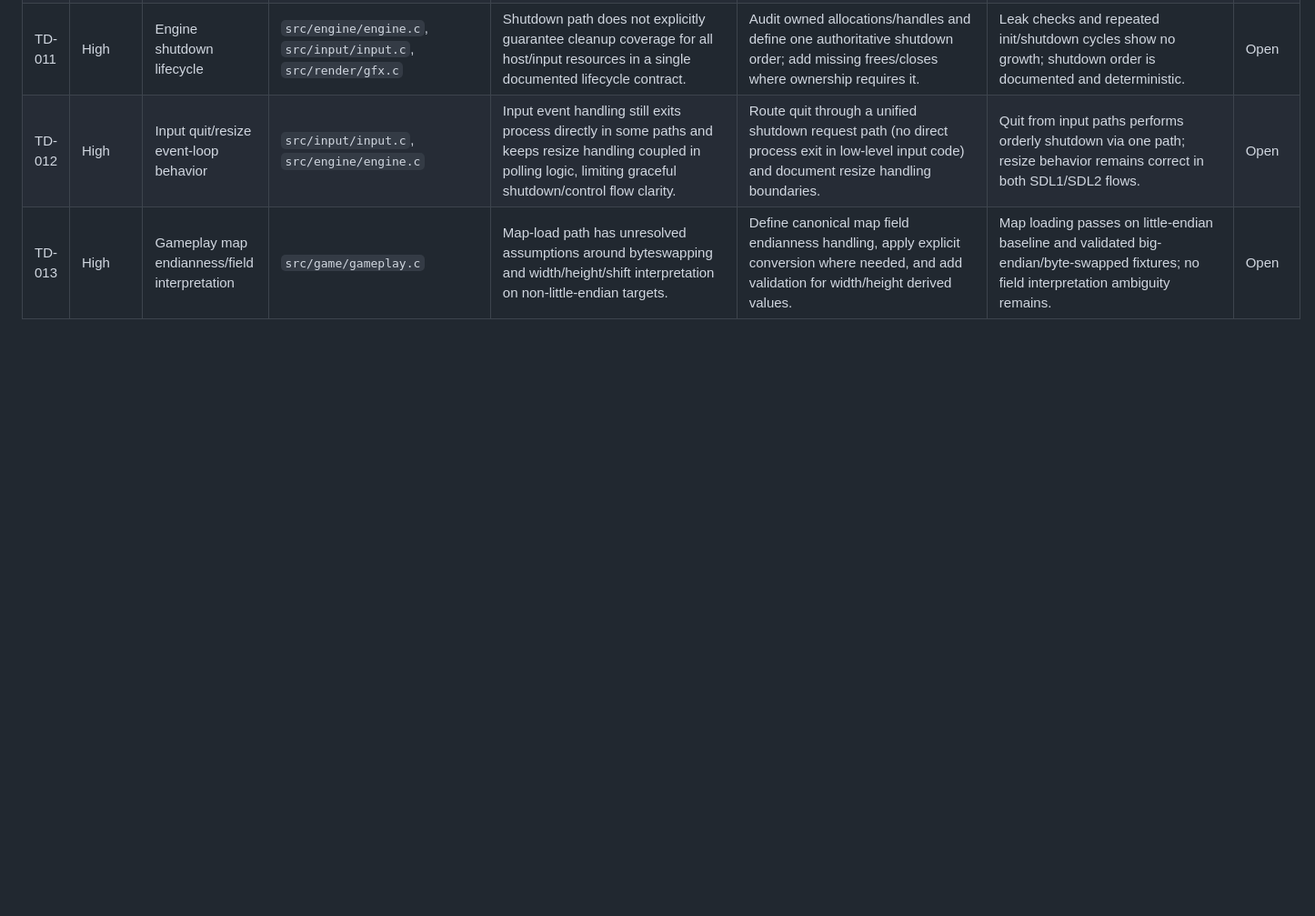
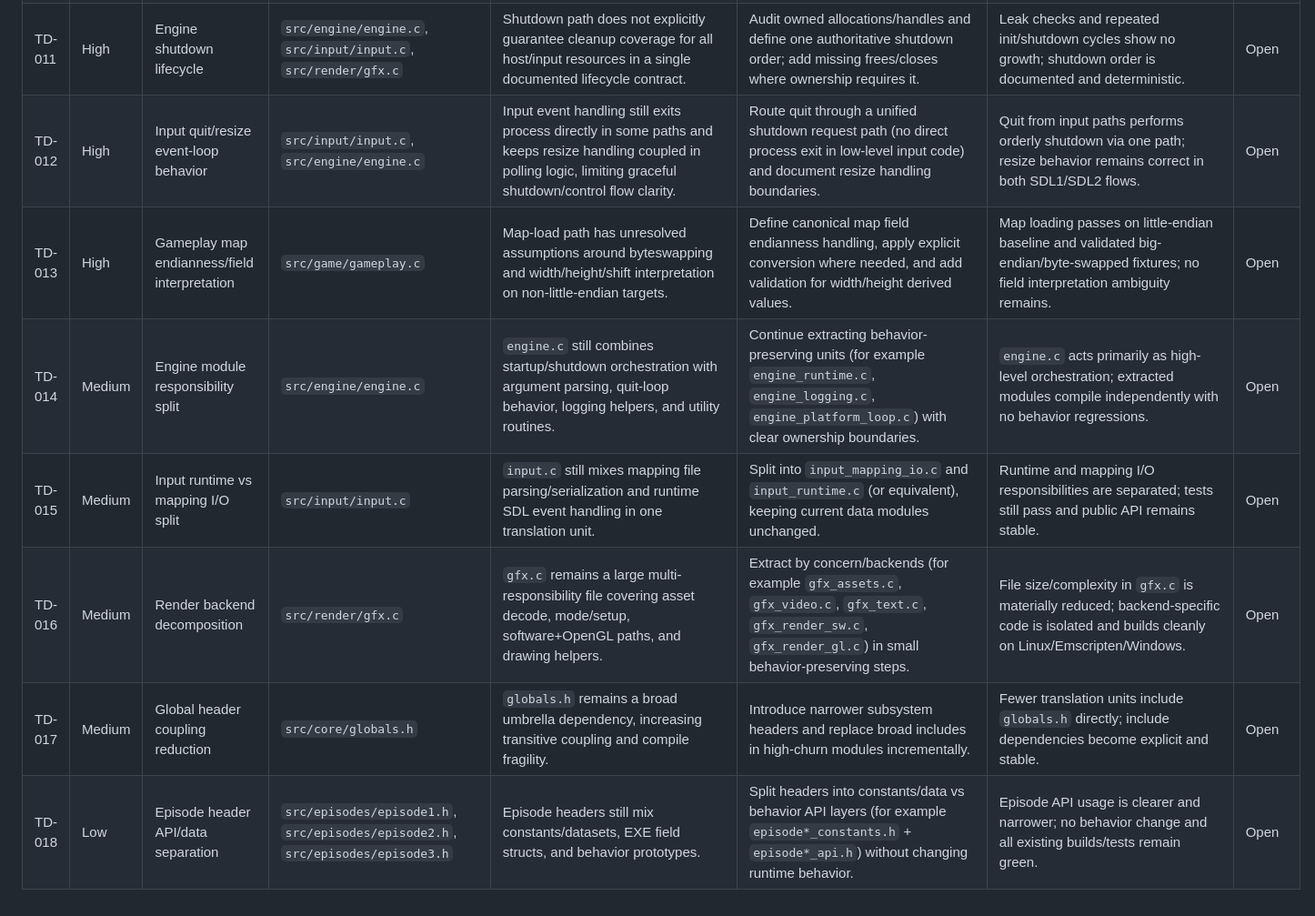
Before and after one commit to jamesfmackenzie/chocolatekeen, a Markdown page: docs/tech-debt.md, the part around the change. Shown at 91% size. Drawn GitHub-style; blank space fills up the shorter version.

Commit message:
docs: track remaining multi-responsibility cleanup work
Add explicit tech-debt items for engine/input/render module splits, globals.h coupling reduction, and episode header API/data separation.

```diff
--- a/docs/tech-debt.md
+++ b/docs/tech-debt.md
@@ -25,3 +25,8 @@ This file tracks prioritized, actionable follow-ups for known limitations curren
 | TD-011 | High | Engine shutdown lifecycle | `src/engine/engine.c`, `src/input/input.c`, `src/render/gfx.c` | Shutdown path does not explicitly guarantee cleanup coverage for all host/input resources in a single documented lifecycle contract. | Audit owned allocations/handles and define one authoritative shutdown order; add missing frees/closes where ownership requires it. | Leak checks and repeated init/shutdown cycles show no growth; shutdown order is documented and deterministic. | Open |
 | TD-012 | High | Input quit/resize event-loop behavior | `src/input/input.c`, `src/engine/engine.c` | Input event handling still exits process directly in some paths and keeps resize handling coupled in polling logic, limiting graceful shutdown/control flow clarity. | Route quit through a unified shutdown request path (no direct process exit in low-level input code) and document resize handling boundaries. | Quit from input paths performs orderly shutdown via one path; resize behavior remains correct in both SDL1/SDL2 flows. | Open |
 | TD-013 | High | Gameplay map endianness/field interpretation | `src/game/gameplay.c` | Map-load path has unresolved assumptions around byteswapping and width/height/shift interpretation on non-little-endian targets. | Define canonical map field endianness handling, apply explicit conversion where needed, and add validation for width/height derived values. | Map loading passes on little-endian baseline and validated big-endian/byte-swapped fixtures; no field interpretation ambiguity remains. | Open |
+| TD-014 | Medium | Engine module responsibility split | `src/engine/engine.c` | `engine.c` still combines startup/shutdown orchestration with argument parsing, quit-loop behavior, logging helpers, and utility routines. | Continue extracting behavior-preserving units (for example `engine_runtime.c`, `engine_logging.c`, `engine_platform_loop.c`) with clear ownership boundaries. | `engine.c` acts primarily as high-level orchestration; extracted modules compile independently with no behavior regressions. | Open |
+| TD-015 | Medium | Input runtime vs mapping I/O split | `src/input/input.c` | `input.c` still mixes mapping file parsing/serialization and runtime SDL event handling in one translation unit. | Split into `input_mapping_io.c` and `input_runtime.c` (or equivalent), keeping current data modules unchanged. | Runtime and mapping I/O responsibilities are separated; tests still pass and public API remains stable. | Open |
+| TD-016 | Medium | Render backend decomposition | `src/render/gfx.c` | `gfx.c` remains a large multi-responsibility file covering asset decode, mode/setup, software+OpenGL paths, and drawing helpers. | Extract by concern/backends (for example `gfx_assets.c`, `gfx_video.c`, `gfx_text.c`, `gfx_render_sw.c`, `gfx_render_gl.c`) in small behavior-preserving steps. | File size/complexity in `gfx.c` is materially reduced; backend-specific code is isolated and builds cleanly on Linux/Emscripten/Windows. | Open |
+| TD-017 | Medium | Global header coupling reduction | `src/core/globals.h` | `globals.h` remains a broad umbrella dependency, increasing transitive coupling and compile fragility. | Introduce narrower subsystem headers and replace broad includes in high-churn modules incrementally. | Fewer translation units include `globals.h` directly; include dependencies become explicit and stable. | Open |
+| TD-018 | Low | Episode header API/data separation | `src/episodes/episode1.h`, `src/episodes/episode2.h`, `src/episodes/episode3.h` | Episode headers still mix constants/datasets, EXE field structs, and behavior prototypes. | Split headers into constants/data vs behavior API layers (for example `episode*_constants.h` + `episode*_api.h`) without changing runtime behavior. | Episode API usage is clearer and narrower; no behavior change and all existing builds/tests remain green. | Open |
```
